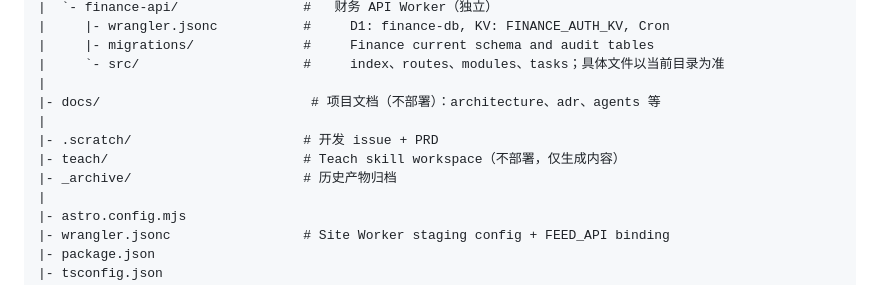
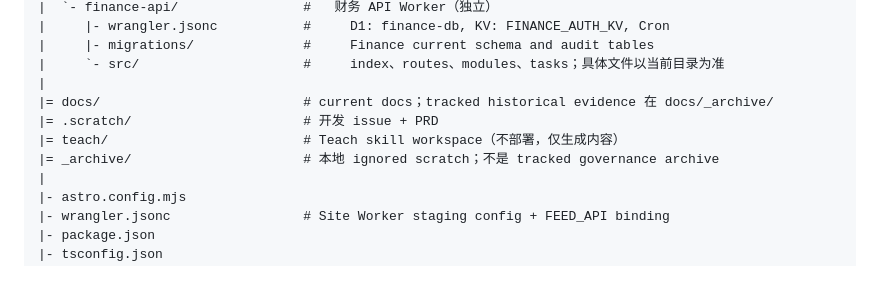
Before and after one commit to muxia51821/catstarry.xyz, a Markdown page: docs/architecture/modules.md, the part around the change. GitHub-like rendering.

Commit message:
docs: correct archive path in module map

```diff
--- a/docs/architecture/modules.md
+++ b/docs/architecture/modules.md
@@ -104,11 +104,10 @@ catstarry.xyz/
 |     |- migrations/              #     Finance current schema and audit tables
 |     `- src/                     #     index、routes、modules、tasks；具体文件以当前目录为准
 |
-|- docs/                           # 项目文档（不部署）：architecture、adr、agents 等
-|
-|- .scratch/                      # 开发 issue + PRD
-|- teach/                         # Teach skill workspace（不部署，仅生成内容）
-|- _archive/                      # 历史产物归档
+|= docs/                          # current docs；tracked historical evidence 在 docs/_archive/
+|= .scratch/                      # 开发 issue + PRD
+|= teach/                         # Teach skill workspace（不部署，仅生成内容）
+|= _archive/                      # 本地 ignored scratch；不是 tracked governance archive
 |
 |- astro.config.mjs
 |- wrangler.jsonc                 # Site Worker staging config + FEED_API binding
```
